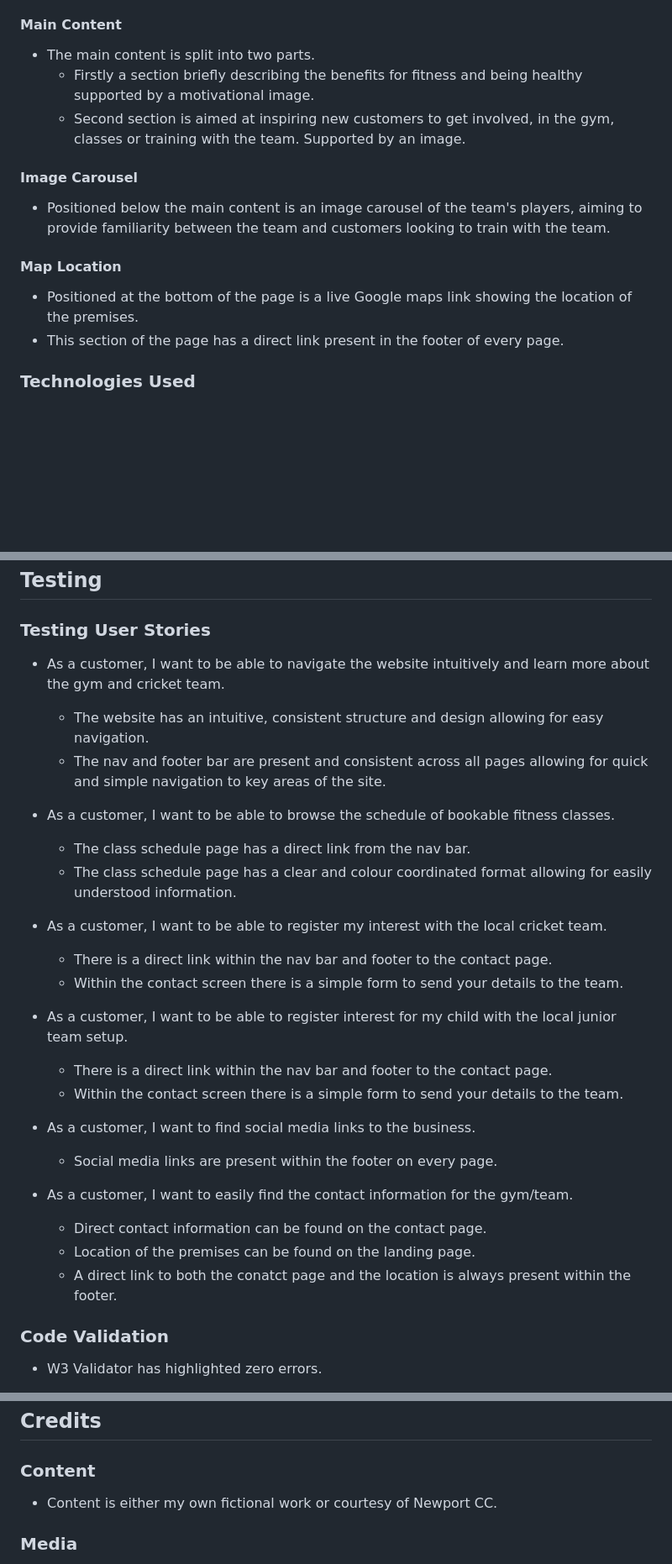
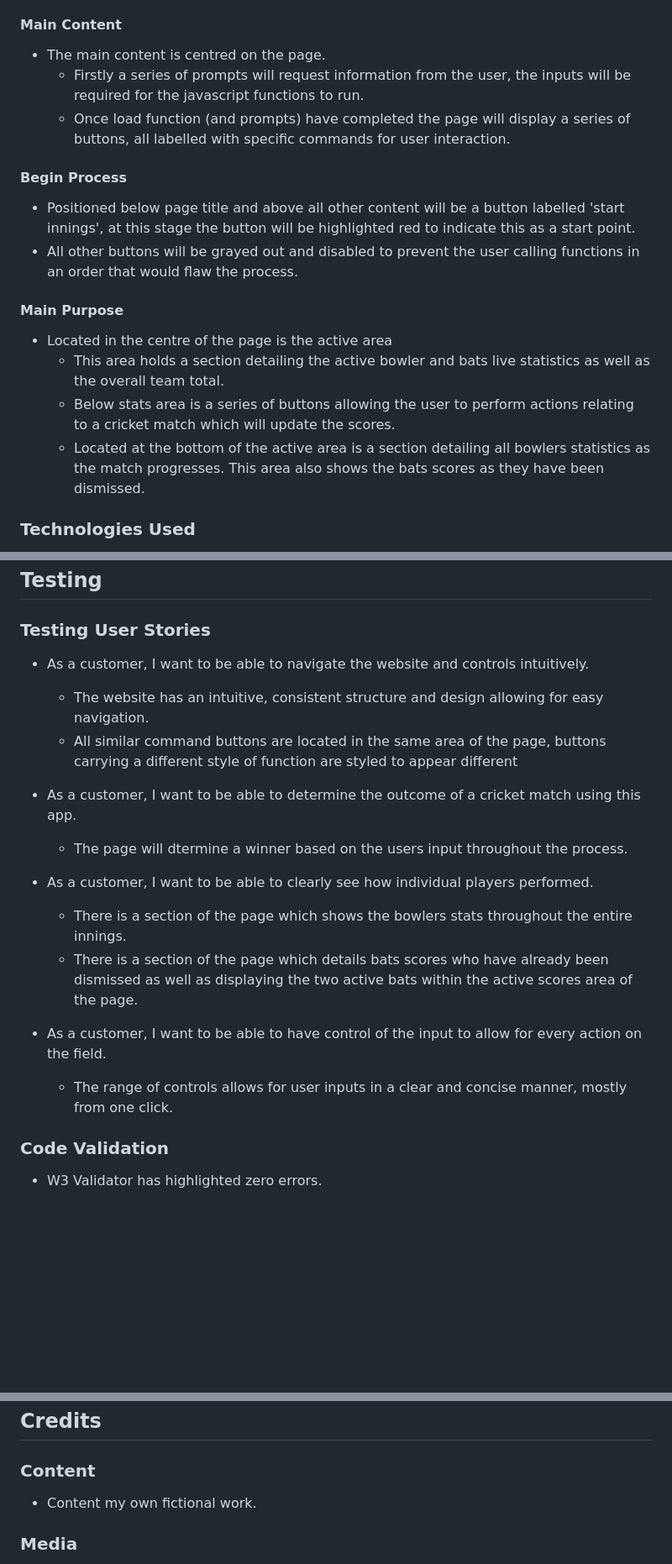
Before and after one commit to johnnycockerill/milestone-project-2, a Markdown page: README.md, 3 parts joined by grey strips. Shown at 84% size. Drawn GitHub-style; blank space fills up the shorter version.

Commit message:
more content to readme, added detail of page content

```diff
--- a/README.md
+++ b/README.md
@@ -112,18 +112,21 @@ The main font used in the site is Raleway, with Sans-Serif as the fallback font
 
 #### Main Content
 
-- The main content is split into two parts.
-    - Firstly a section briefly describing the benefits for fitness and being healthy supported by a motivational image.
-    - Second section is aimed at inspiring new customers to get involved, in the gym, classes or training with the team.  Supported by an image.
+- The main content is centred on the page.
+    - Firstly a series of prompts will request information from the user, the inputs will be required for the javascript functions to run.
+    - Once load function (and prompts) have completed the page will display a series of buttons, all labelled with specific commands for user interaction.
 
-#### Image Carousel
+#### Begin Process
 
-- Positioned below the main content is an image carousel of the team's players, aiming to provide familiarity between the team and customers looking to train with the team.
+- Positioned below page title and above all other content will be a button labelled 'start innings', at this stage the button will be highlighted red to indicate this as a start point.
+- All other buttons will be grayed out and disabled to prevent the user calling functions in an order that would flaw the process.
 
-#### Map Location
+#### Main Purpose
 
-- Positioned at the bottom of the page is a live Google maps link showing the location of the premises.
-- This section of the page has a direct link present in the footer of every page.
+- Located in the centre of the page is the active area
+  - This area holds a section detailing the active bowler and bats live statistics as well as the overall team total.
+  - Below stats area is a series of buttons allowing the user to perform actions relating to a cricket match which will update the scores.
+  - Located at the bottom of the active area is a section detailing all bowlers statistics as the match progresses. This area also shows the bats scores as they have been dismissed.
 
 ### Technologies Used
 
@@ -154,29 +158,19 @@ The main font used in the site is Raleway, with Sans-Serif as the fallback font
 
 ### Testing User Stories
 
-- As a customer, I want to be able to navigate the website intuitively and learn more about the gym and cricket team.
+- As a customer, I want to be able to navigate the website and controls intuitively.
     - The website has an intuitive, consistent structure and design allowing for easy navigation.
-    - The nav and footer bar are present and consistent across all pages allowing for quick and simple navigation to key areas of the site.
+    - All similar command buttons are located in the same area of the page, buttons carrying a different style of function are styled to appear different
 
-- As a customer, I want to be able to browse the schedule of bookable fitness classes.
-    - The class schedule page has a direct link from the nav bar.
-    - The class schedule page has a clear and colour coordinated format allowing for easily understood information.
+- As a customer, I want to be able to determine the outcome of a cricket match using this app.
+    - The page will dtermine a winner based on the users input throughout the process.
 
-- As a customer, I want to be able to register my interest with the local cricket team.
-    - There is a direct link within the nav bar and footer to the contact page.
-    - Within the contact screen there is a simple form to send your details to the team.
+- As a customer, I want to be able to clearly see how individual players performed.
+    - There is a section of the page which shows the bowlers stats throughout the entire innings.
+    - There is a section of the page which details bats scores who have already been dismissed as well as displaying the two active bats within the active scores area of the page.
 
-- As a customer, I want to be able to register interest for my child with the local junior team setup.
-    - There is a direct link within the nav bar and footer to the contact page.
-    - Within the contact screen there is a simple form to send your details to the team.
-
-- As a customer, I want to find social media links to the business.
-    - Social media links are present within the footer on every page.
-
-- As a customer, I want to easily find the contact information for the gym/team.
-    - Direct contact information can be found on the contact page.
-    - Location of the premises can be found on the landing page.
-    - A direct link to both the conatct page and the location is always present within the footer.
+- As a customer, I want to be able to have control of the input to allow for every action on the field.
+    - The range of controls allows for user inputs in a clear and concise manner, mostly from one click.
 
 ### Code Validation
 
@@ -269,7 +263,7 @@ The main font used in the site is Raleway, with Sans-Serif as the fallback font
 
 ### Content
 
-- Content is either my own fictional work or courtesy of Newport CC.
+- Content my own fictional work.
 
 ### Media
 
```
Also changed, not shown: other parts of README.md (+1 -5 lines).
